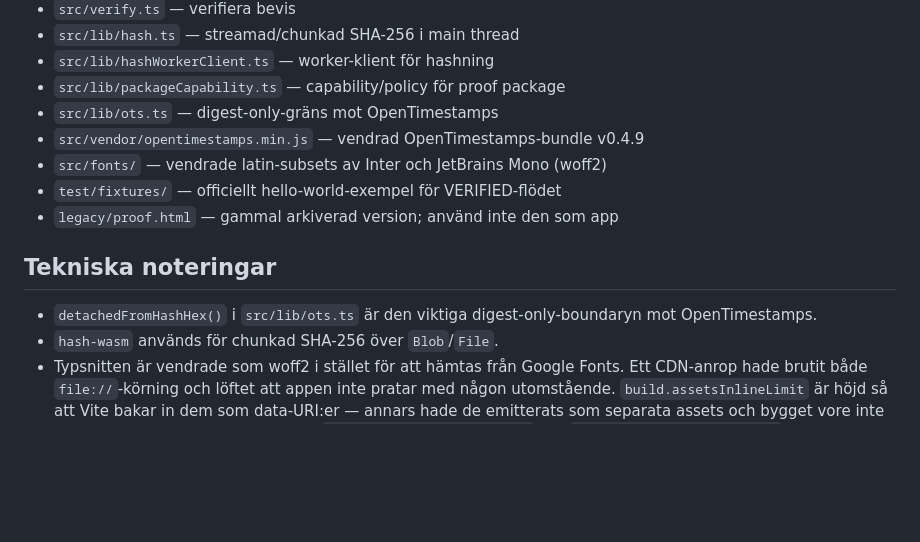
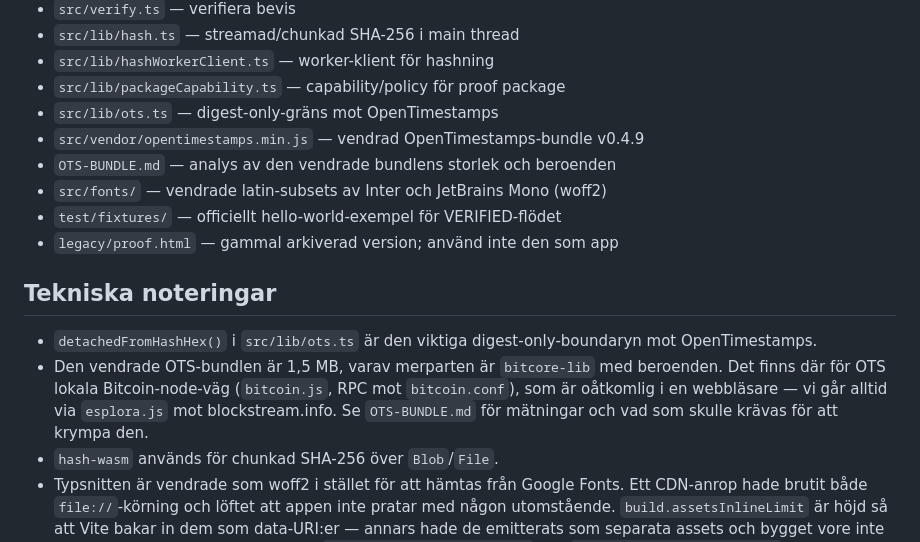
Before and after one commit to jxrxn/proof, a Markdown page: README.md, the part around the change. GitHub-like rendering; blank space fills up the shorter version.

```diff
--- a/README.md
+++ b/README.md
@@ -129,6 +129,7 @@ Det här är ett sekundärt verify-flöde.
 - `src/lib/packageCapability.ts` — capability/policy för proof package
 - `src/lib/ots.ts` — digest-only-gräns mot OpenTimestamps
 - `src/vendor/opentimestamps.min.js` — vendrad OpenTimestamps-bundle v0.4.9
+- `OTS-BUNDLE.md` — analys av den vendrade bundlens storlek och beroenden
 - `src/fonts/` — vendrade latin-subsets av Inter och JetBrains Mono (woff2)
 - `test/fixtures/` — officiellt hello-world-exempel för VERIFIED-flödet
 - `legacy/proof.html` — gammal arkiverad version; använd inte den som app
@@ -137,6 +138,11 @@ Det här är ett sekundärt verify-flöde.
 
 - `detachedFromHashHex()` i `src/lib/ots.ts` är den viktiga digest-only-boundaryn
   mot OpenTimestamps.
+- Den vendrade OTS-bundlen är 1,5 MB, varav merparten är `bitcore-lib` med
+  beroenden. Det finns där för OTS lokala Bitcoin-node-väg (`bitcoin.js`,
+  RPC mot `bitcoin.conf`), som är oåtkomlig i en webbläsare — vi går alltid
+  via `esplora.js` mot blockstream.info. Se `OTS-BUNDLE.md` för mätningar och
+  vad som skulle krävas för att krympa den.
 - `hash-wasm` används för chunkad SHA-256 över `Blob`/`File`.
 - Typsnitten är vendrade som woff2 i stället för att hämtas från Google Fonts.
   Ett CDN-anrop hade brutit både `file://`-körning och löftet att appen inte
```
Also changed, not shown: OTS-BUNDLE.md (added, +134 -0 lines).
